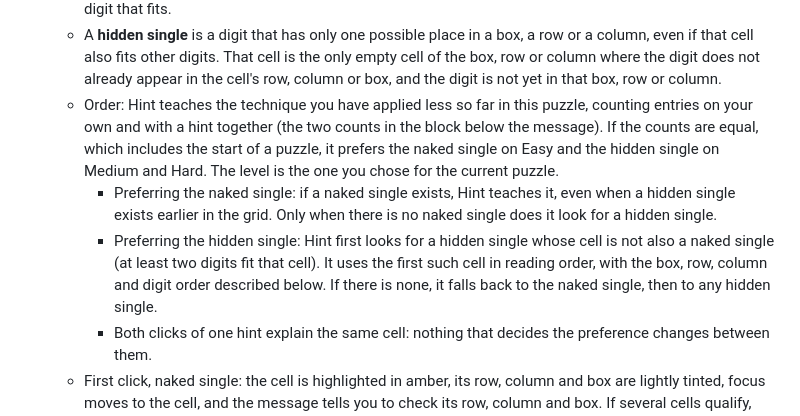
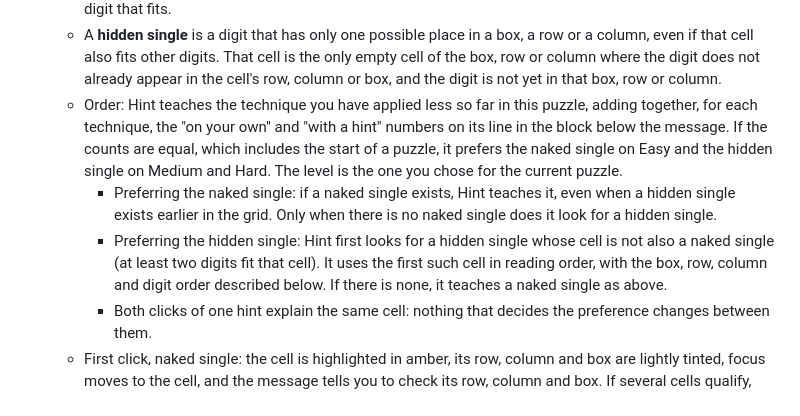
Before and after one commit to dirkmarski/weaver, a Markdown page: README.md, the part around the change. Rendered like a GitHub page.

Commit message:
[developer][session 246ca1dd-69c1-44b3-80a4-65e176ec6193] Fix README wording for tally counts and hidden fallback (#30)
Co-Authored-By: Claude Sonnet 5.5 <noreply@anthropic.com>

```diff
--- a/README.md
+++ b/README.md
@@ -30,9 +30,9 @@ Open `index.html` in a browser, or serve the folder:
 - Click **Hint** to learn two techniques, the **naked single** and the **hidden single**. Hint never fills in a cell; you always enter the digit yourself. Hint looks at the givens and the values you entered (notes are ignored) and follows the sudoku rules only.
   - A **naked single** is an empty cell where the numbers already in its row, column and box leave only one digit that fits.
   - A **hidden single** is a digit that has only one possible place in a box, a row or a column, even if that cell also fits other digits. That cell is the only empty cell of the box, row or column where the digit does not already appear in the cell's row, column or box, and the digit is not yet in that box, row or column.
-  - Order: Hint teaches the technique you have applied less so far in this puzzle, counting entries on your own and with a hint together (the two counts in the block below the message). If the counts are equal, which includes the start of a puzzle, it prefers the naked single on Easy and the hidden single on Medium and Hard. The level is the one you chose for the current puzzle.
+  - Order: Hint teaches the technique you have applied less so far in this puzzle, adding together, for each technique, the "on your own" and "with a hint" numbers on its line in the block below the message. If the counts are equal, which includes the start of a puzzle, it prefers the naked single on Easy and the hidden single on Medium and Hard. The level is the one you chose for the current puzzle.
     - Preferring the naked single: if a naked single exists, Hint teaches it, even when a hidden single exists earlier in the grid. Only when there is no naked single does it look for a hidden single.
-    - Preferring the hidden single: Hint first looks for a hidden single whose cell is not also a naked single (at least two digits fit that cell). It uses the first such cell in reading order, with the box, row, column and digit order described below. If there is none, it falls back to the naked single, then to any hidden single.
+    - Preferring the hidden single: Hint first looks for a hidden single whose cell is not also a naked single (at least two digits fit that cell). It uses the first such cell in reading order, with the box, row, column and digit order described below. If there is none, it teaches a naked single as above.
     - Both clicks of one hint explain the same cell: nothing that decides the preference changes between them.
   - First click, naked single: the cell is highlighted in amber, its row, column and box are lightly tinted, focus moves to the cell, and the message tells you to check its row, column and box. If several cells qualify, the first one in reading order (top row first, left to right) is used.
   - First click, hidden single: the cell is highlighted in amber and focus moves to it. Only the one box, row or column where the digit has just one place is lightly tinted (not all three), and the message names it ("in its box", "in its row" or "in its column") and tells you to check where each missing digit can go there. The first cell in reading order that is a hidden single is used (when Hint prefers the hidden single, the first one that is not also a naked single). For that cell the box is checked first, then the row, then the column, and within one of them the digits are checked from 1 to 9.
```
Also changed, not shown: work-log/issue-30-hint-balance.md (+3 -0 lines).
